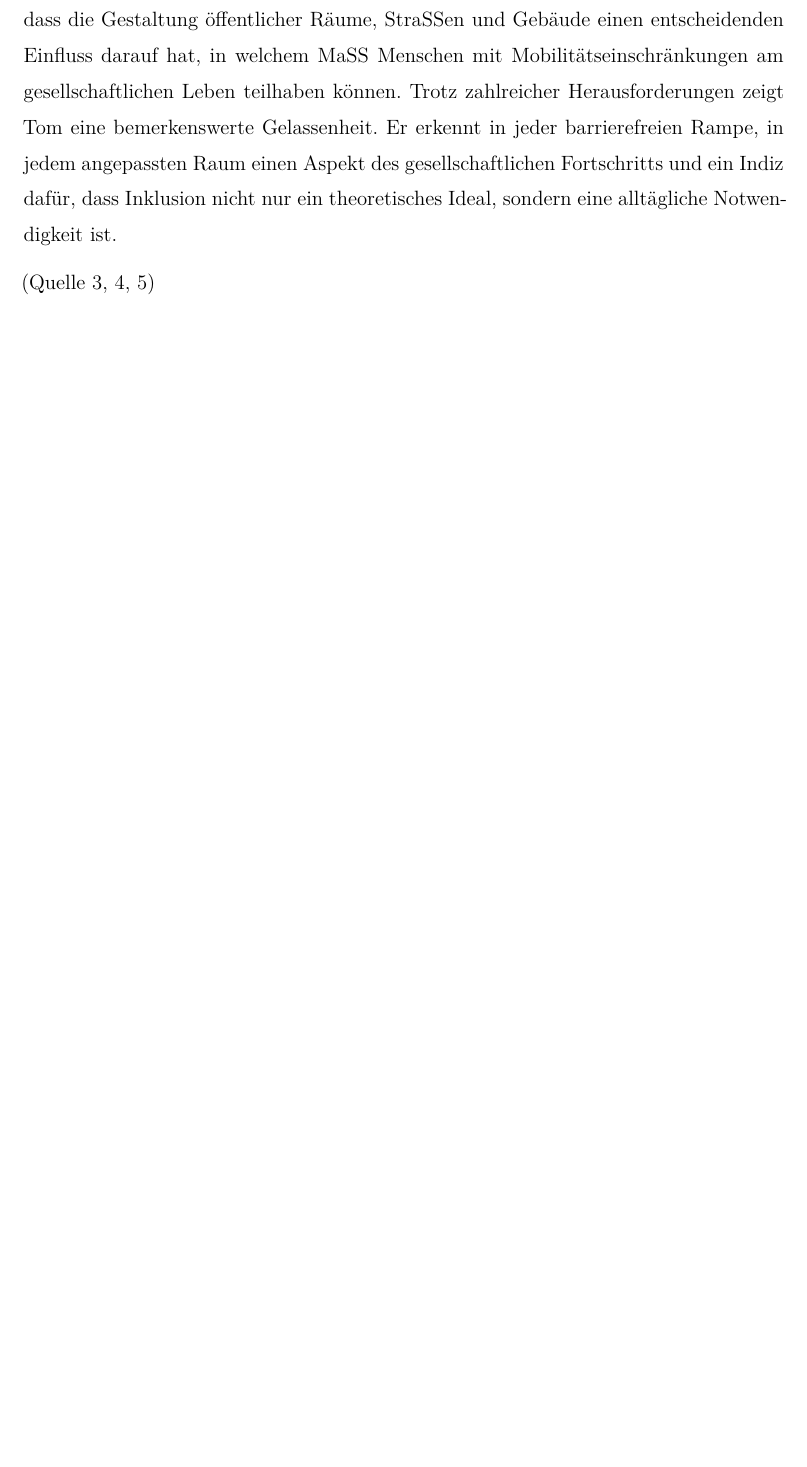
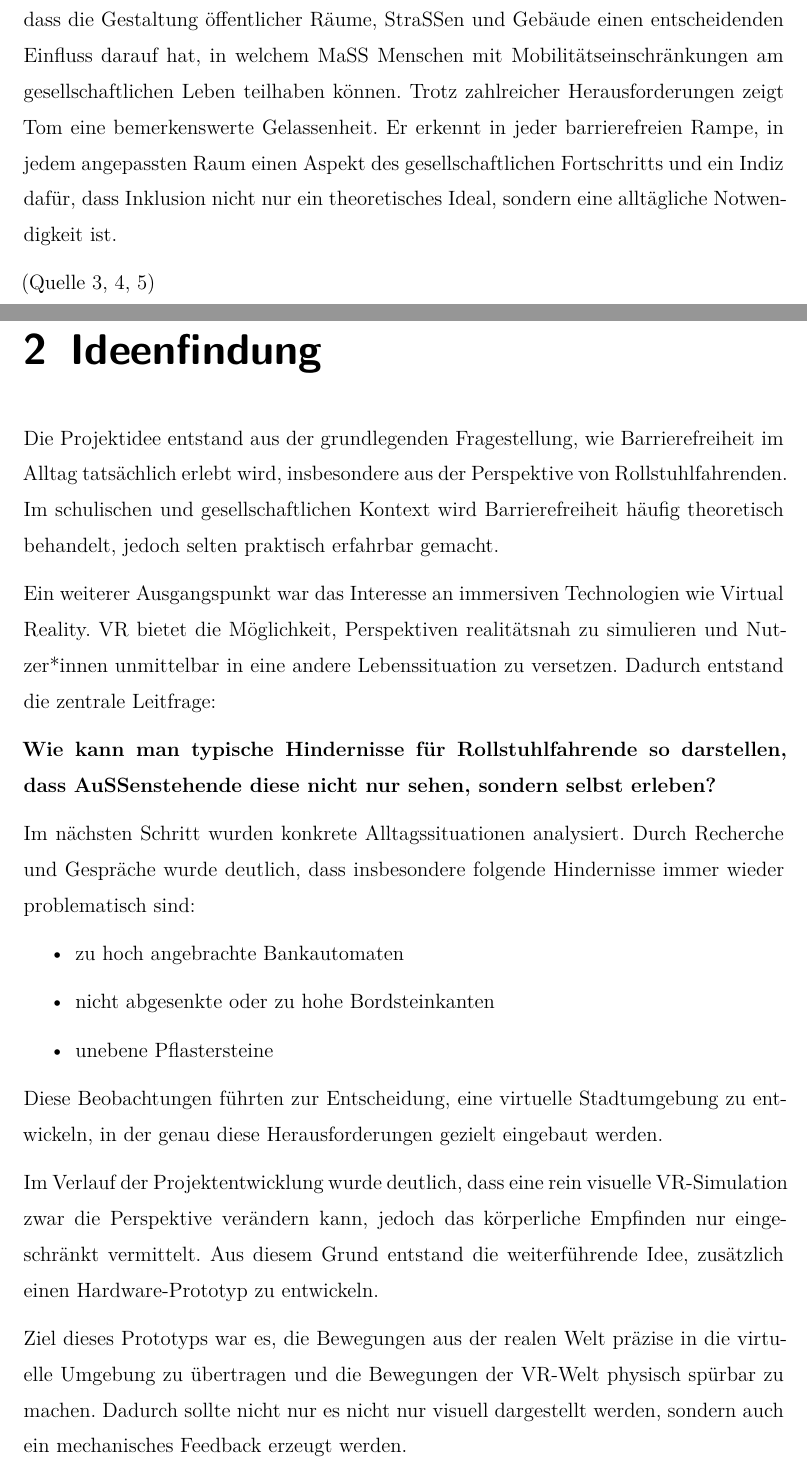
Before and after one commit to LSchoenbauer/unseen-obstacles, a LaTeX thesis (writing/thesis.tex, which reads writing/sections/ideenfindung.tex): part of page 15 of 69 before the commit and two parts of pages 15 and 16 of 71 after it, the two joined at a grey line, cut so that both start at the same text, the shorter picture padded with empty space. Compiled offline with XeLaTeX.

Commit message:
add: ideenfindung.tex

```diff
--- /dev/null
+++ b/writing/sections/ideenfindung.tex
@@ -0,0 +1,34 @@
+\setauthor{Elisa Kaltenberger}
+
+Die Projektidee entstand aus der grundlegenden Fragestellung, wie Barrierefreiheit im Alltag
+tatsächlich erlebt wird, insbesondere aus der Perspektive von Rollstuhlfahrenden. Im
+schulischen und gesellschaftlichen Kontext wird Barrierefreiheit häufig theoretisch
+behandelt, jedoch selten praktisch erfahrbar gemacht.
+
+Ein weiterer Ausgangspunkt war das Interesse an immersiven Technologien wie Virtual Reality.
+VR bietet die Möglichkeit, Perspektiven realitätsnah zu simulieren und Nutzer*innen
+unmittelbar in eine andere Lebenssituation zu versetzen. Dadurch entstand die zentrale
+Leitfrage:
+
+\textbf{Wie kann man typische Hindernisse für Rollstuhlfahrende so darstellen, dass Außenstehende
+diese nicht nur sehen, sondern selbst erleben?}
+
+Im nächsten Schritt wurden konkrete Alltagssituationen analysiert. Durch Recherche und Gespräche
+wurde deutlich, dass insbesondere folgende Hindernisse immer wieder problematisch sind:
+
+\begin{itemize}
+    \item zu hoch angebrachte Bankautomaten
+    \item nicht abgesenkte oder zu hohe Bordsteinkanten
+    \item unebene Pflastersteine
+\end{itemize}
+
+Diese Beobachtungen führten zur Entscheidung, eine virtuelle Stadtumgebung zu entwickeln, in der genau
+diese Herausforderungen gezielt eingebaut werden.
+
+Im Verlauf der Projektentwicklung wurde deutlich, dass eine rein visuelle VR-Simulation zwar die
+Perspektive verändern kann, jedoch das körperliche Empfinden nur eingeschränkt vermittelt. Aus diesem Grund
+entstand die weiterführende Idee, zusätzlich einen Hardware-Prototyp zu entwickeln.
+
+Ziel dieses Prototyps war es, die Bewegungen aus der realen Welt präzise in die virtuelle Umgebung zu
+übertragen und die Bewegungen der VR-Welt physisch spürbar zu machen. Dadurch sollte nicht nur es nicht nur
+visuell dargestellt werden, sondern auch ein mechanisches Feedback erzeugt werden.
--- a/writing/thesis.tex
+++ b/writing/thesis.tex
@@ -71,3 +71,4 @@
 \input{./sections/introduction}
 
 \begin{spacing}{1}
+\chapter{Ideenfindung}\label{chapter:ideenfindung}
```
Also changed, not shown: writing/thesis.pdf, writing/sections/ideenfindung.tex (5 more changed lines), writing/thesis.tex (4 more changed lines), 11 other files.
